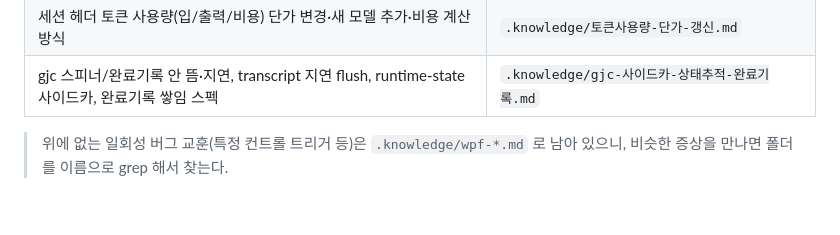
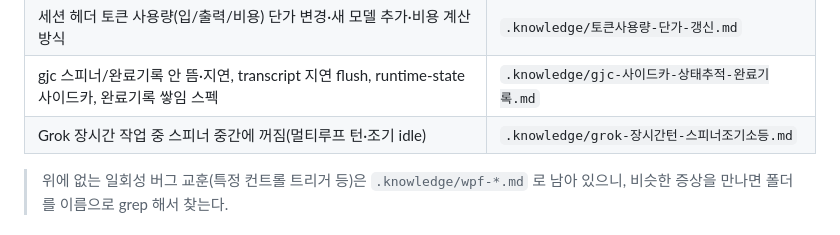
Before and after one commit to MrHoje/Devez-code, a Markdown page: AGENTS.md, the part around the change. Rendered like a GitHub page; blank space fills up the shorter version.

Commit message:
docs: index Grok long-turn spinner knowledge entry

```diff
--- a/AGENTS.md
+++ b/AGENTS.md
@@ -76,6 +76,7 @@ Start-Process "bin\DevezCode.exe"
 | Claude/Codex 사용량 0%·고정·계정불일치, 예정일 전 공급자 즉시 초기화, 인증 전환·fallback·stale 처리 | `.knowledge/claude-codex-사용량-즉시초기화-인증-신선도.md` |
 | 세션 헤더 토큰 사용량(입/출력/비용) 단가 변경·새 모델 추가·비용 계산 방식 | `.knowledge/토큰사용량-단가-갱신.md` |
 | gjc 스피너/완료기록 안 뜸·지연, transcript 지연 flush, runtime-state 사이드카, 완료기록 쌓임 스펙 | `.knowledge/gjc-사이드카-상태추적-완료기록.md` |
+| Grok 장시간 작업 중 스피너 중간에 꺼짐(멀티루프 턴·조기 idle) | `.knowledge/grok-장시간턴-스피너조기소등.md` |
 
 > 위에 없는 일회성 버그 교훈(특정 컨트롤 트리거 등)은 `.knowledge/wpf-*.md` 로 남아 있으니, 비슷한 증상을 만나면 폴더를 이름으로 grep 해서 찾는다.
 
```
Also changed, not shown: CLAUDE.md (+1 -0 lines).
